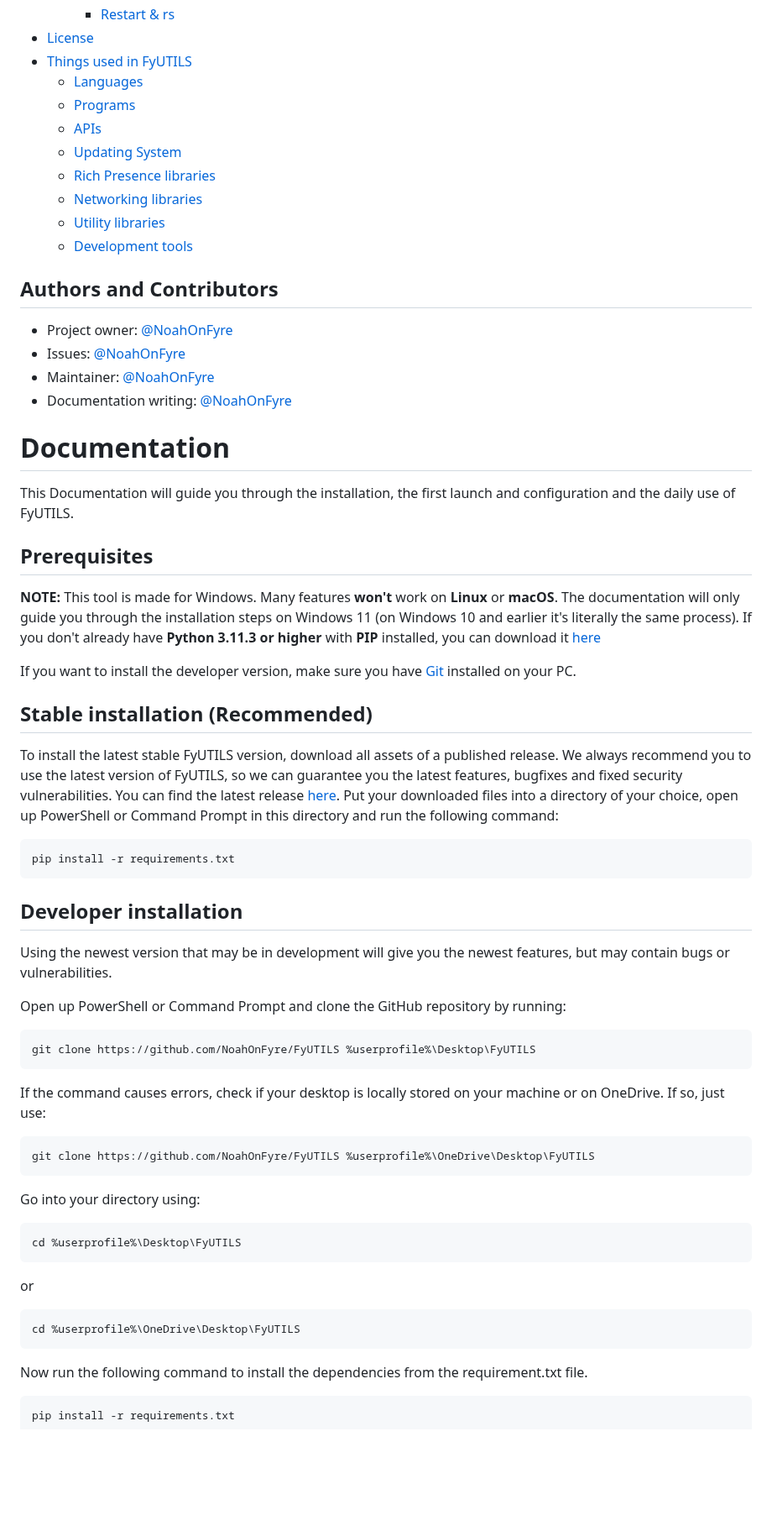
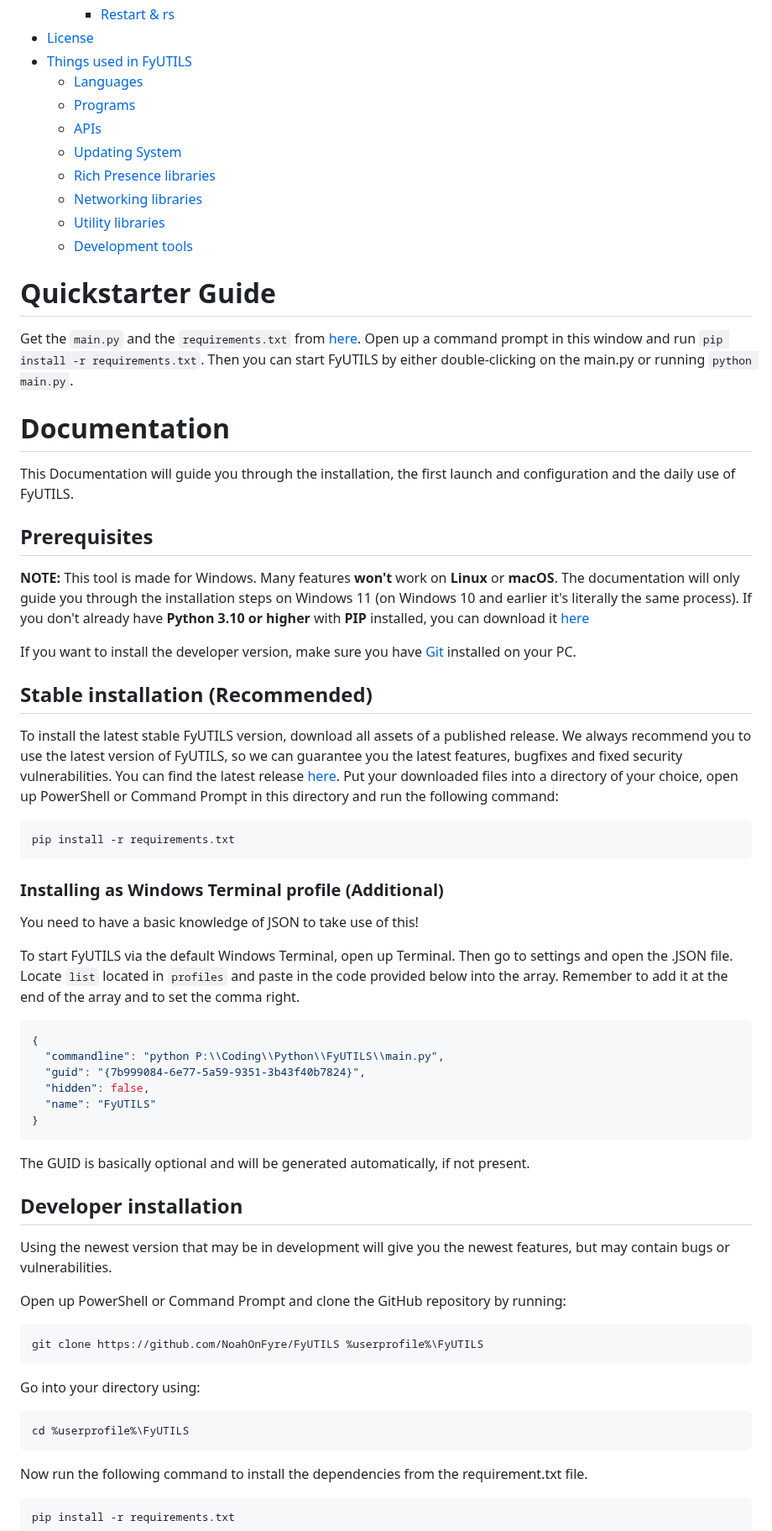
Before and after one commit to noahzeisberg/FyUTILS, a Markdown page: README.md, the part around one of its changes. Shown at 84% size. GitHub-like rendering; blank space fills up the shorter version.

Commit message:
Added quickstarter guide and made docs simpler.

````diff
--- a/README.md
+++ b/README.md
@@ -57,22 +52,18 @@ FyUTILS is a simple python hacking and utility terminal application for windows
     * [Restart & rs](#restart--rs)
 * [License](#license)
 * [Things used in FyUTILS](#things-used-in-fyutils)
-    * [Languages](#languages)
-    * [Programs](#programs)
-    * [APIs](#apis)
-    * [Updating System](#updating-system)
-    * [Rich Presence libraries](#rich-presence-libraries)
-    * [Networking libraries](#networking-libraries)
-    * [Utility libraries](#utility-libraries)
-    * [Development tools](#development-tools)
+  * [Languages](#languages)
+  * [Programs](#programs)
+  * [APIs](#apis)
+  * [Updating System](#updating-system)
+  * [Rich Presence libraries](#rich-presence-libraries)
+  * [Networking libraries](#networking-libraries)
+  * [Utility libraries](#utility-libraries)
+  * [Development tools](#development-tools)
 <!-- TOC -->
 
-## Authors and Contributors
-
-- Project owner: [@NoahOnFyre](https://www.github.com/NoahOnFyre)
-- Issues: [@NoahOnFyre](https://www.github.com/NoahOnFyre)
-- Maintainer: [@NoahOnFyre](https://www.github.com/NoahOnFyre)
-- Documentation writing: [@NoahOnFyre](https://www.github.com/NoahOnFyre)
+# Quickstarter Guide
+Get the `main.py` and the `requirements.txt` from [here](https://github.com/releases/latest). Open up a command prompt in this window and run `pip install -r requirements.txt`. Then you can start FyUTILS by either double-clicking on the main.py or running `python main.py`.
 
 # Documentation
 This Documentation will guide you through the installation, the first launch and configuration and the daily use of FyUTILS.
@@ -80,7 +71,7 @@ This Documentation will guide you through the installation, the first launch and
 ## Prerequisites
 
 **NOTE:** This tool is made for Windows. Many features **won't** work on **Linux** or **macOS**. The documentation will only guide you through the installation steps on Windows 11 (on Windows 10 and earlier it's literally the same process).
-If you don't already have **Python 3.11.3 or higher** with **PIP** installed, you can download it [here](https://www.python.org/downloads/)
+If you don't already have **Python 3.10 or higher** with **PIP** installed, you can download it [here](https://www.python.org/downloads/)
 
 If you want to install the developer version, make sure you have [Git](https://git-scm.com) installed on your PC.
 
@@ -94,29 +85,33 @@ Put your downloaded files into a directory of your choice, open up PowerShell or
 pip install -r requirements.txt
 ```
 
+### Installing as Windows Terminal profile (Additional)
+You need to have a basic knowledge of JSON to take use of this!
+
+To start FyUTILS via the default Windows Terminal, open up Terminal. Then go to settings and open the .JSON file.
+Locate `list` located in `profiles` and paste in the code provided below into the array. Remember to add it at the end of the array and to set the comma right.
+
+```json
+{
+  "commandline": "python P:\\Coding\\Python\\FyUTILS\\main.py",
+  "guid": "{7b999084-6e77-5a59-9351-3b43f40b7824}",
+  "hidden": false,
+  "name": "FyUTILS"
+}
+```
+The GUID is basically optional and will be generated automatically, if not present.
+
 ## Developer installation
 Using the newest version that may be in development will give you the newest features, but may contain bugs or vulnerabilities.
 
 Open up PowerShell or Command Prompt and clone the GitHub repository by running:
 ```
-git clone https://github.com/NoahOnFyre/FyUTILS %userprofile%\Desktop\FyUTILS
+git clone https://github.com/NoahOnFyre/FyUTILS %userprofile%\FyUTILS
 ```
-If the command causes errors, check if your desktop is locally stored on your machine or on OneDrive. If so, just use:
-
-```
-git clone https://github.com/NoahOnFyre/FyUTILS %userprofile%\OneDrive\Desktop\FyUTILS
-```
-
 Go into your directory using:
 ```
-cd %userprofile%\Desktop\FyUTILS
+cd %userprofile%\FyUTILS
 ```
-or
-
-```
-cd %userprofile%\OneDrive\Desktop\FyUTILS
-```
-
 Now run the following command to install the dependencies from the requirement.txt file.
 ```
 pip install -r requirements.txt
````
Also changed, not shown: other parts of README.md (+10 -52 lines).
